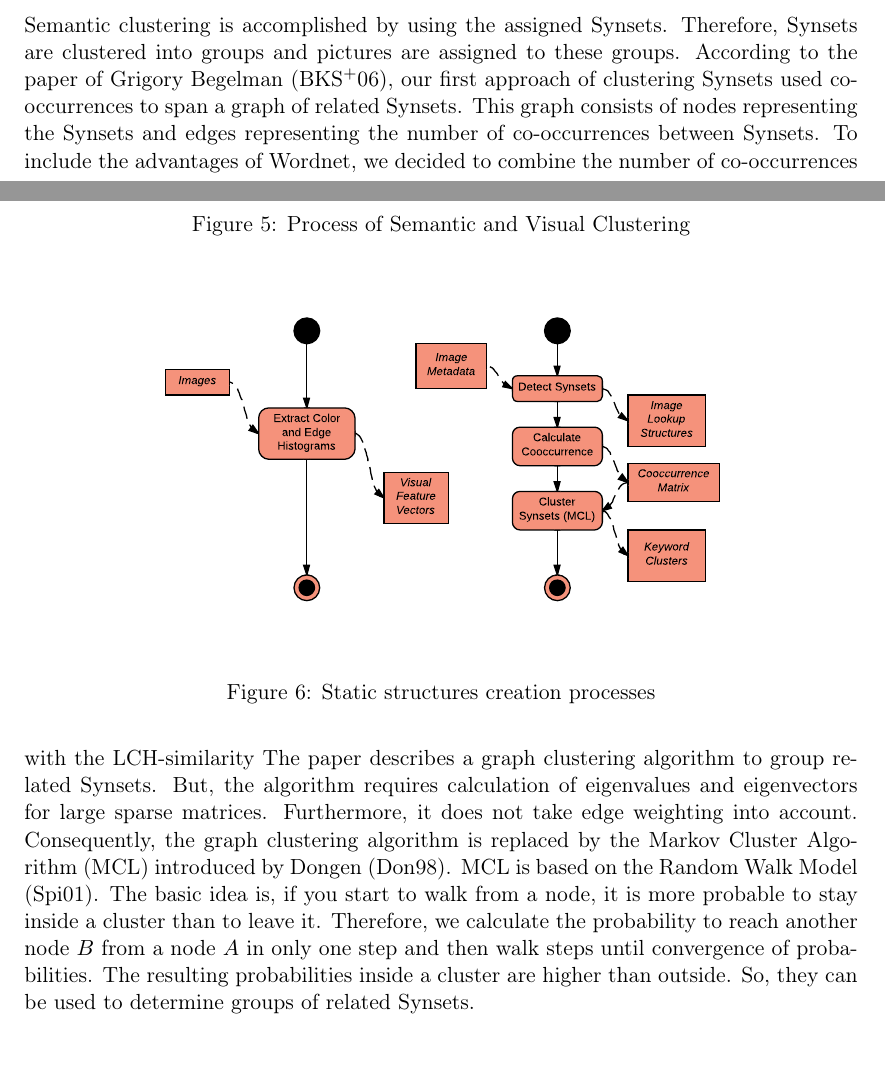
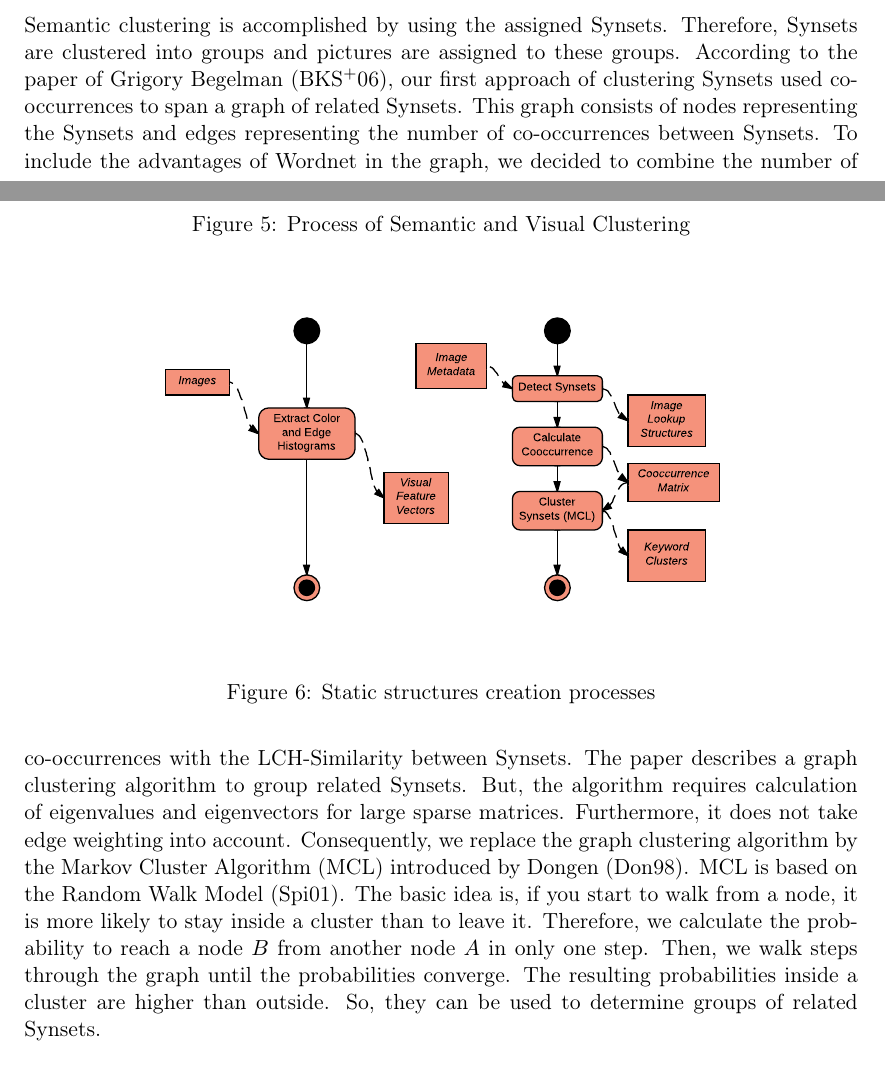
Before and after one commit to nicolas-fricke/semmul2013-group1, a LaTeX document (paper/semmul_group1.tex, which reads paper/chapters/chapter_4.tex): two parts of pages 12 and 13 of 24, joined at a grey line, cut so that both start at the same text. Compiled offline with pdfLaTeX.

Commit message:
Complete explanation of Synset clustering
the assignment of pictures to Synset clusters still needs to be done

```diff
--- a/paper/chapters/chapter_4.tex
+++ b/paper/chapters/chapter_4.tex
@@ -28,7 +28,7 @@ The data structures used in the process, such as Image Lookup Structures and Vis
 
 \subsection{Keyword Clusters}
 \label{sec_keywordclustering}
-Semantic clustering is accomplished by using the assigned Synsets. Therefore, Synsets are clustered into groups and pictures are assigned to these groups. According to the paper of Grigory Begelman \cite{begelman2006automated}, our first approach of clustering Synsets used co-occurrences to span a graph of related Synsets. This graph consists of nodes representing the Synsets and edges representing the number of co-occurrences between Synsets. To include the advantages of Wordnet, we decided to combine the number of co-occurrences with the LCH-similarity  The paper describes a graph clustering algorithm to group related Synsets. But, the algorithm requires calculation of eigenvalues and eigenvectors for large sparse matrices. Furthermore, it does not take edge weighting into account. Consequently, the graph clustering algorithm is replaced by the Markov Cluster Algorithm (MCL) introduced by Dongen \cite{Dongen1998}. MCL is based on the Random Walk Model \cite{spitzer2001principles}. The basic idea is, if you start to walk from a node, it is more probable to stay inside a cluster than to leave it. Therefore, we calculate the probability to reach another node $B$ from a node $A$ in only one step and then walk steps until convergence of probabilities. The resulting probabilities inside a cluster are higher than outside. So, they can be used to determine groups of related Synsets.\\
+Semantic clustering is accomplished by using the assigned Synsets. Therefore, Synsets are clustered into groups and pictures are assigned to these groups. According to the paper of Grigory Begelman \cite{begelman2006automated}, our first approach of clustering Synsets used co-occurrences to span a graph of related Synsets. This graph consists of nodes representing the Synsets and edges representing the number of co-occurrences between Synsets. To include the advantages of Wordnet in the graph, we decided to combine the number of co-occurrences with the LCH-Similarity between Synsets. The paper describes a graph clustering algorithm to group related Synsets. But, the algorithm requires calculation of eigenvalues and eigenvectors for large sparse matrices. Furthermore, it does not take edge weighting into account. Consequently, we replace the graph clustering algorithm by the Markov Cluster Algorithm (MCL) introduced by Dongen \cite{Dongen1998}. MCL is based on the Random Walk Model \cite{spitzer2001principles}. The basic idea is, if you start to walk from a node, it is more likely to stay inside a cluster than to leave it. Therefore, we calculate the probability to reach a node $B$ from another node $A$ in only one step. Then, we walk steps through the graph until the probabilities converge. The resulting probabilities inside a cluster are higher than outside. So, they can be used to determine groups of related Synsets.\\
 
 \bigskip
 for each image, count how many synsets it shares with each cluster, and assign it to maximum (can be multiple), so all images with maximum tags in that keyword cluster form one semantic cluster. Example: some parrot pictures fall into keyword cluster with persons, others in those with trees. \\
```
Also changed, not shown: paper/semmul_group1.pdf.
